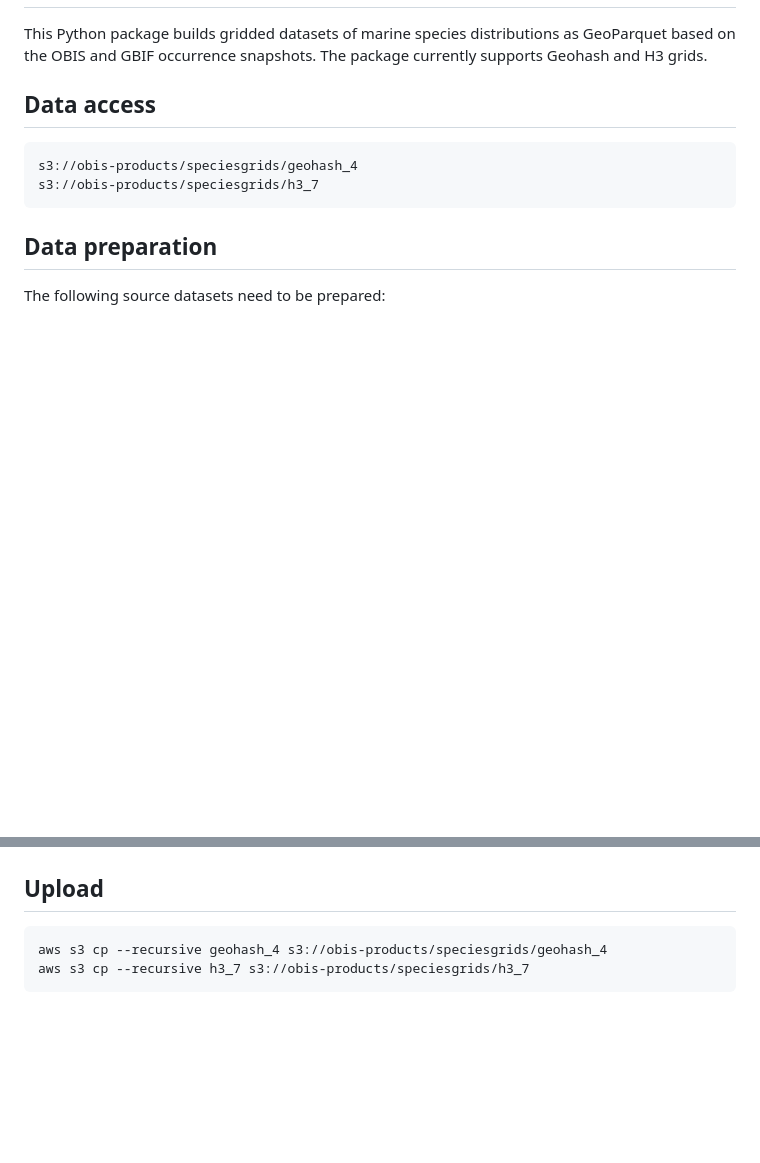
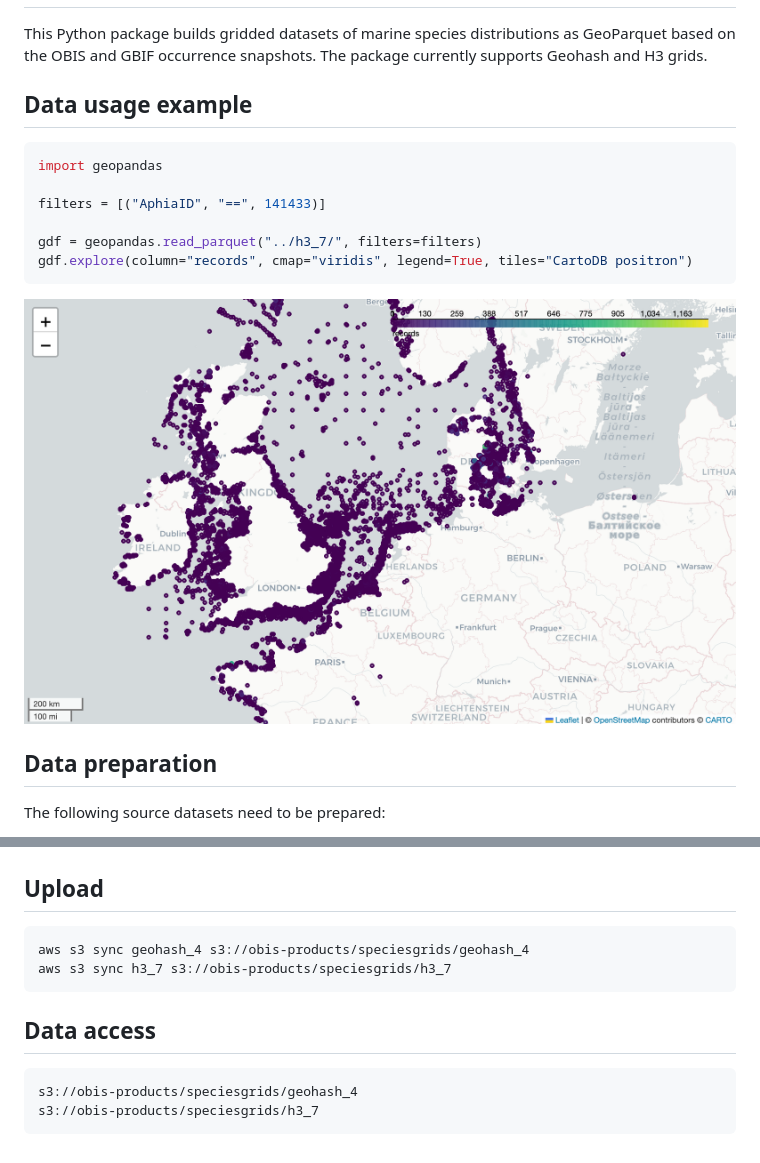
Before and after one commit to iobis/speciesgrids, a Markdown page: README.md, 2 parts joined by grey strips. GitHub-like rendering; pictures changed too: screenshot.png (added); blank space fills up the shorter version.

Commit message:
demo

````diff
--- a/README.md
+++ b/README.md
@@ -2,12 +2,18 @@
 
 This Python package builds gridded datasets of marine species distributions as GeoParquet based on the OBIS and GBIF occurrence snapshots. The package currently supports Geohash and H3 grids.
 
-## Data access
+## Data usage example
 
+```python
+import geopandas
+
+filters = [("AphiaID", "==", 141433)]
+
+gdf = geopandas.read_parquet("../h3_7/", filters=filters)
+gdf.explore(column="records", cmap="viridis", legend=True, tiles="CartoDB positron")
 ```
-s3://obis-products/speciesgrids/geohash_4
-s3://obis-products/speciesgrids/h3_7
-```
+
+![screenshot](screenshot.png)
 
 ## Data preparation
 
@@ -30,6 +36,13 @@ python -m speciesgrids
 ## Upload
 
 ```
-aws s3 cp --recursive geohash_4 s3://obis-products/speciesgrids/geohash_4
-aws s3 cp --recursive h3_7 s3://obis-products/speciesgrids/h3_7
+aws s3 sync geohash_4 s3://obis-products/speciesgrids/geohash_4
+aws s3 sync h3_7 s3://obis-products/speciesgrids/h3_7
 ```
+
+## Data access
+
+```
+s3://obis-products/speciesgrids/geohash_4
+s3://obis-products/speciesgrids/h3_7
+```
````
Also changed, not shown: 1 other file.
